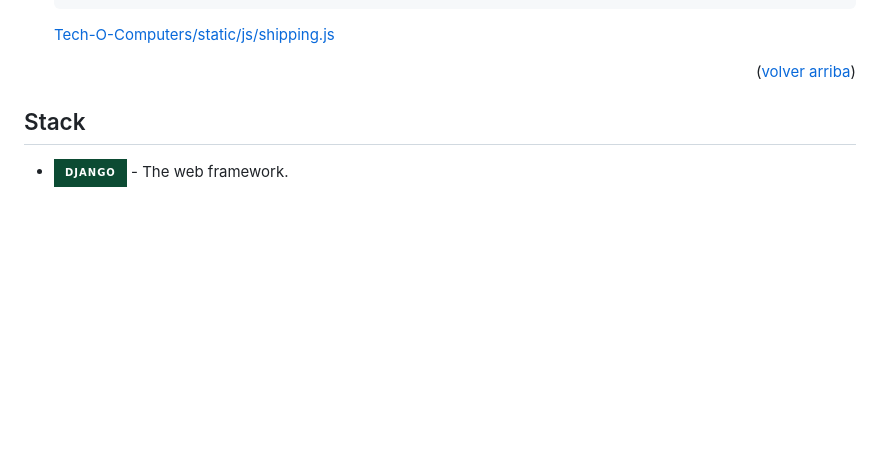
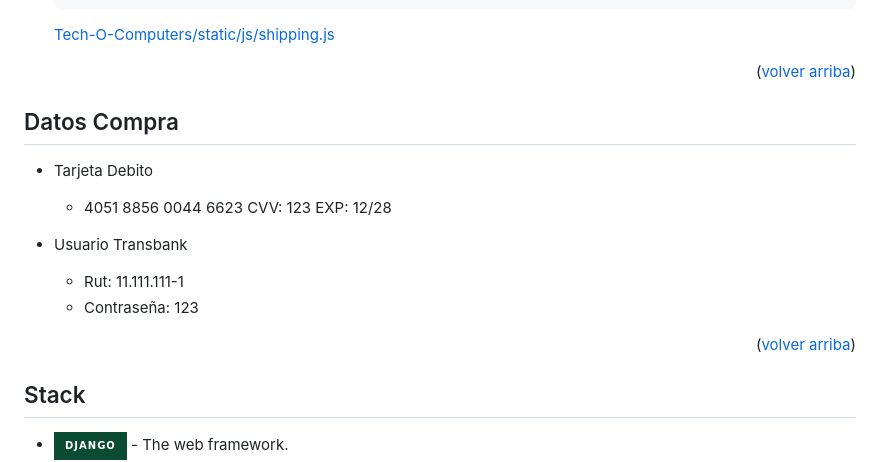
Before and after one commit to T013D0/Tech-O-Computers, a Markdown page: README.md, the part around the change. Rendered like a GitHub page; badges without logos; blank space fills up the shorter version.

Commit message:
Update README.md to Add Card Information

```diff
--- a/README.md
+++ b/README.md
@@ -112,6 +112,18 @@ Tech o Computers es una empresa ficticia diseñada para el proyecto de desarroll
 
 <p align="right">(<a href="#readme-top">volver arriba</a>)</p>
 
+## Datos Compra
+
+- Tarjeta Debito
+  - 4051 8856 0044 6623
+    CVV: 123 EXP: 12/28
+
+- Usuario Transbank
+  - Rut: 11.111.111-1
+  - Contraseña: 123
+
+<p align="right">(<a href="#readme-top">volver arriba</a>)</p>
+
 ## Stack
 
 - [![Django][django-badge]][django-url] - The web framework.
```
